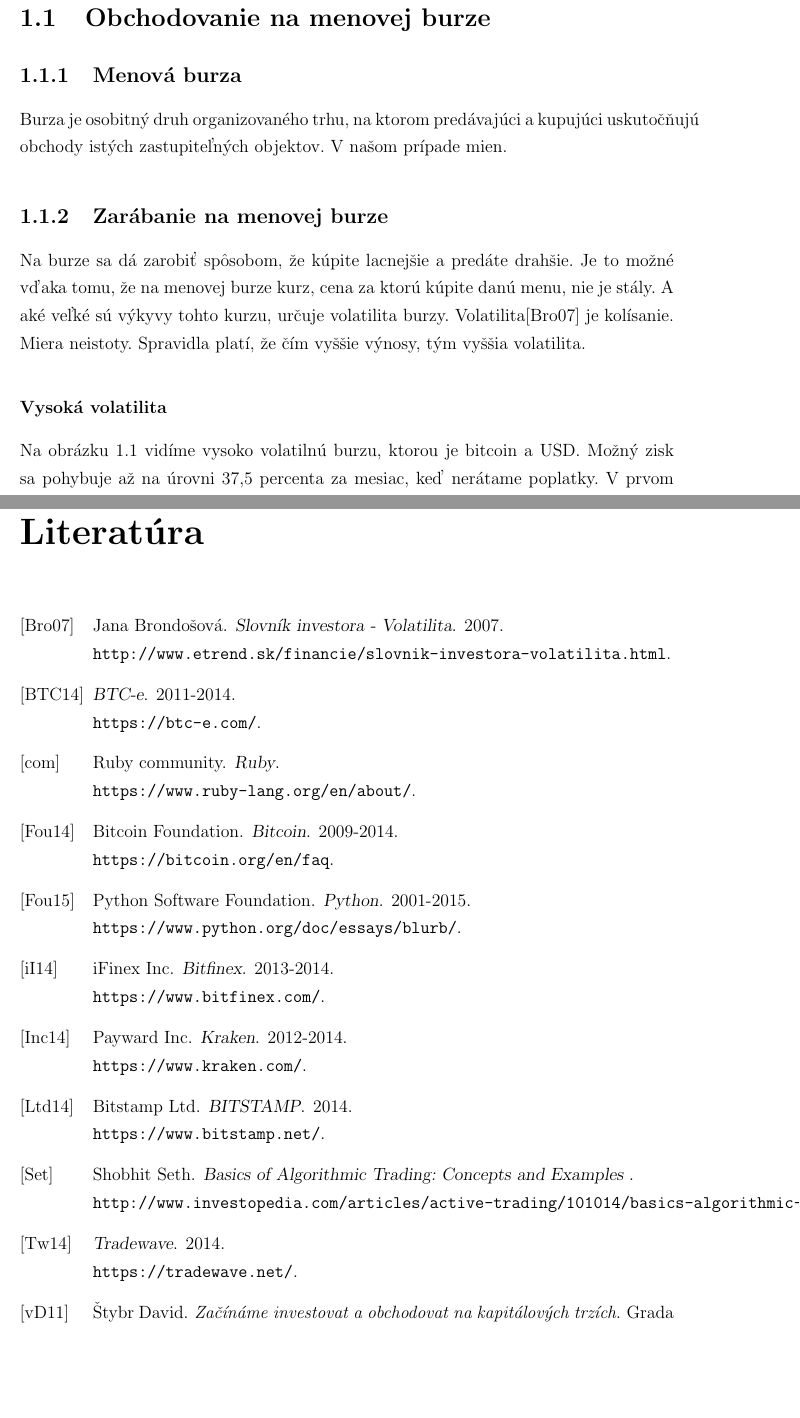
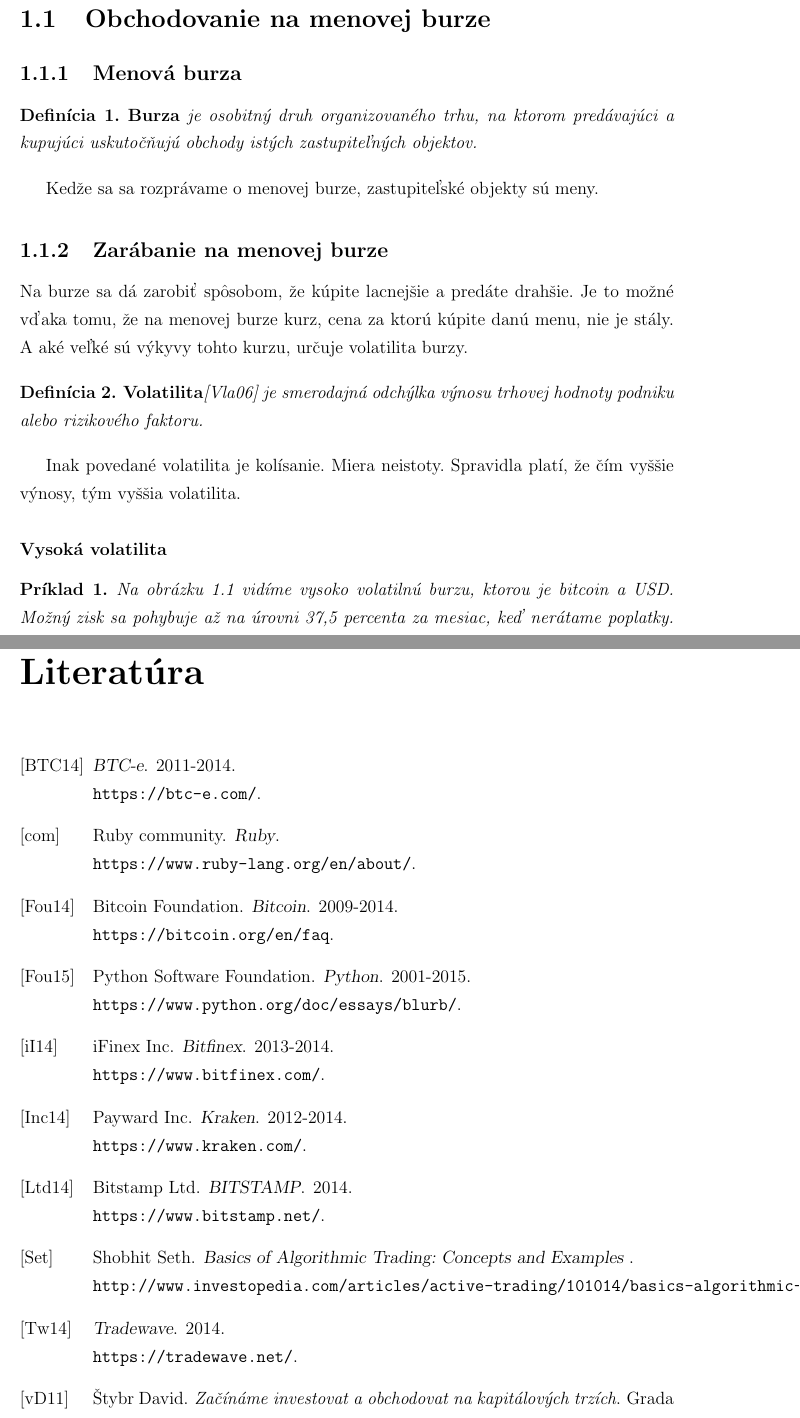
Before and after one commit to Mios7/bakalarka, a LaTeX thesis (main.tex, which reads 01intro.tex, literatura.bib): two parts of pages 7 and 15 of 15 before the commit and two parts of pages 7 and 17 of 17 after it, joined at a grey line, cut so that both start at the same text, the shorter picture padded with empty space. Compiled offline with pdfLaTeX.

Commit message:
Prerobenie na babel slovak

```diff
--- a/01intro.tex
+++ b/01intro.tex
@@ -1,10 +1,17 @@
+
 \chapter{Východzia situácia}\label{chap:intro}
 \section{Obchodovanie na menovej burze}
 \subsection{Menová burza}
-Burza je osobitný druh organizovaného trhu, na ktorom predávajúci a kupujúci uskutočňujú obchody istých zastupiteľných objektov. V našom prípade mien.
+\begin{mydef}
+{\bf Burza} je osobitný druh organizovaného trhu, na ktorom predávajúci a kupujúci uskutočňujú obchody istých zastupiteľných objektov.
+\end{mydef}
+Kedže sa sa rozprávame o menovej burze, zastupiteľské objekty sú meny.
 \subsection{Zarábanie na menovej burze}
 Na burze sa dá zarobiť spôsobom, že kúpite lacnejšie a predáte drahšie. Je to možné vďaka tomu, že na menovej burze kurz, cena za ktorú kúpite danú menu, nie je stály. A aké veľké sú výkyvy tohto kurzu, určuje volatilita burzy.
-Volatilita\cite{Volatilita} je kolísanie. Miera neistoty. Spravidla platí, že čím vyššie výnosy, tým vyššia volatilita.
+\begin{mydef}
+{\bf Volatilita}\cite{vlachy2006vrizeni} je smerodajná odchýlka výnosu trhovej hodnoty podniku alebo rizikového faktoru.
+\end{mydef}
+Inak povedané volatilita je kolísanie. Miera neistoty. Spravidla platí, že čím vyššie výnosy, tým vyššia volatilita.
 \subsubsection{Vysoká volatilita}
 \begin{figure}[!hbt]
 \begin{center}
--- a/literatura.bib
+++ b/literatura.bib
@@ -5,8 +5,3 @@
   year =         "2011",
 }
 
-@article{Volatilita,
-   author = "Jana Brondošová",
-   title = "{\sl Slovník investora - Volatilita}",
-   note = "\hfill\break{\tt http://www.etrend.sk/financie/slovnik-investora-volatilita.html}",
-   year = "2007",
--- a/main.tex
+++ b/main.tex
@@ -6,6 +6,9 @@
 \usepackage{url}
 \usepackage[utf8]{inputenc}
 \usepackage[top=2.5cm, bottom=2.5cm, left=3cm, right=3cm]{geometry}
+\usepackage{amsthm}
+\newtheorem{mydef}{Definícia}
+\newtheorem{myex}{Príklad}
 
 \renewcommand\baselinestretch{1.3} % riadkovanie jeden a pol
 
```
Also changed, not shown: 01intro.tex (7 more changed lines), literatura.bib (6 more changed lines).
